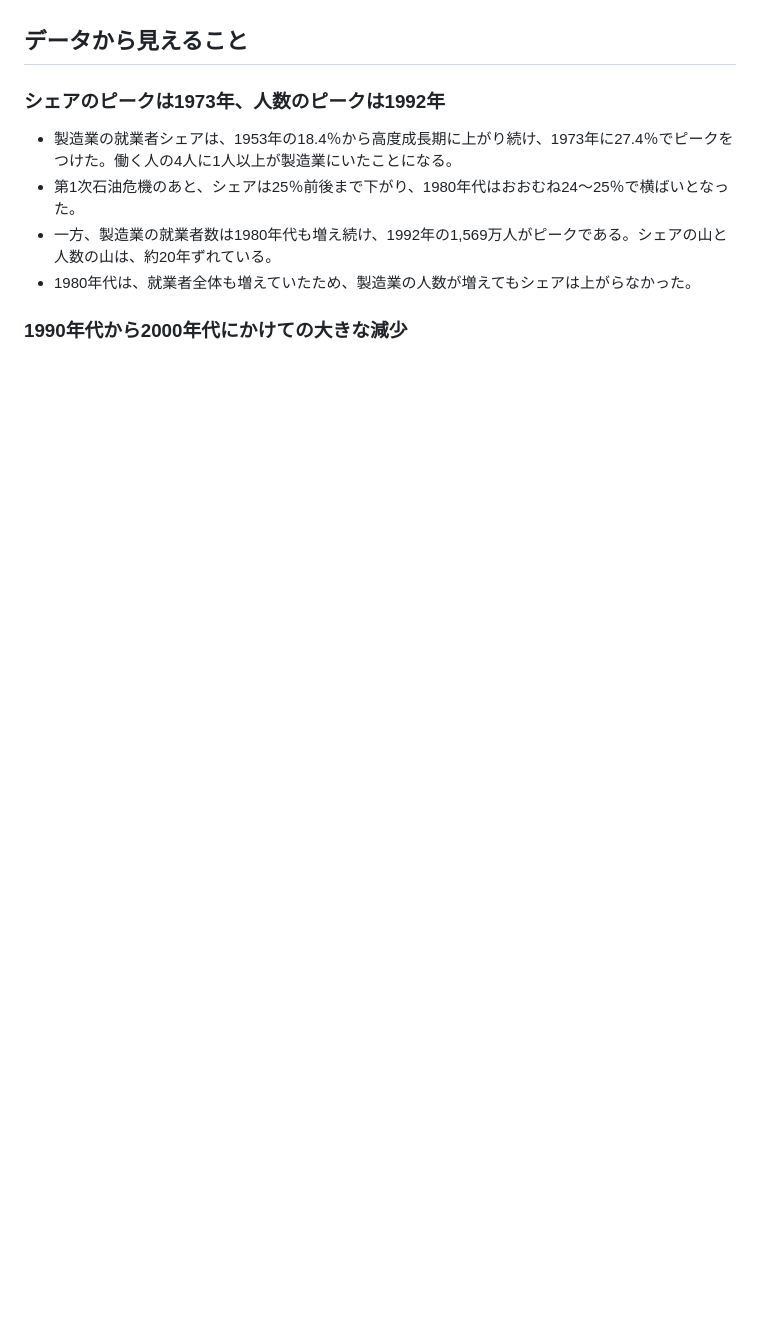
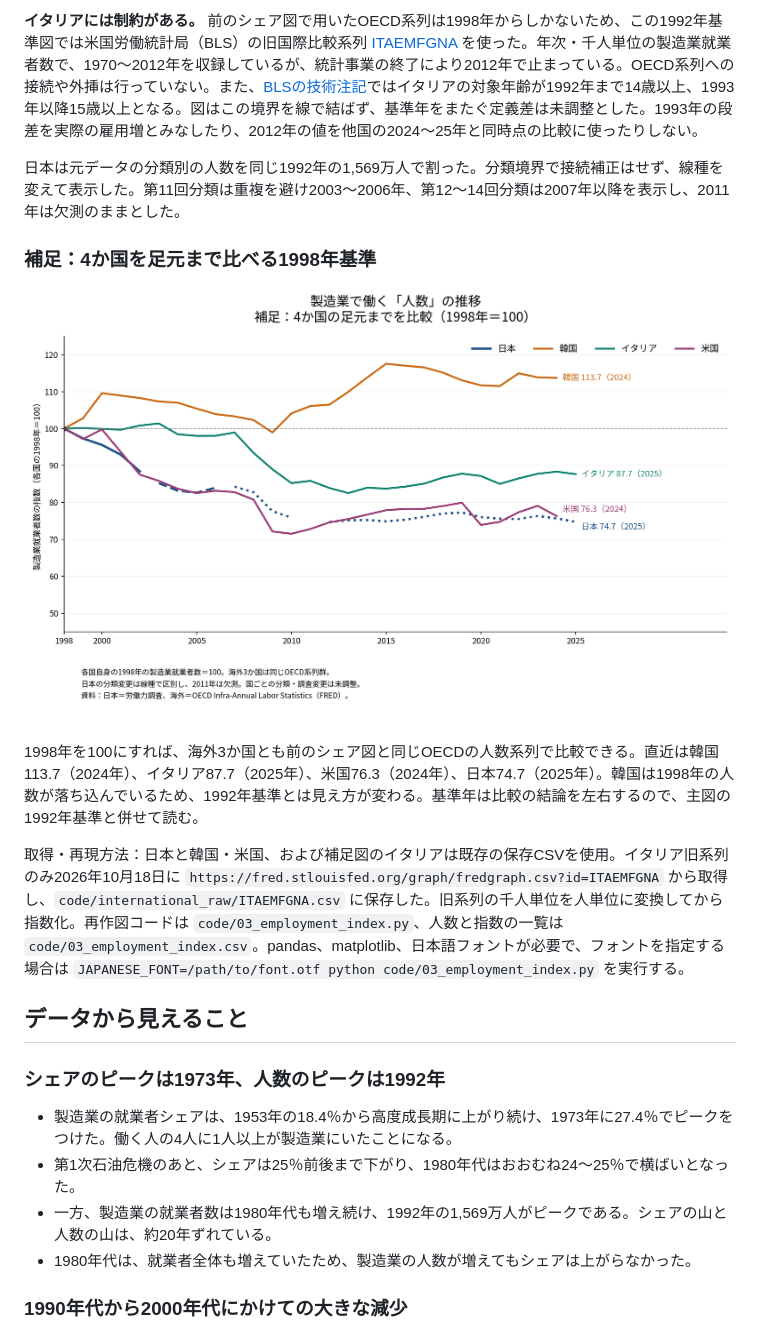
Before and after one commit to p72/note-draft, a Markdown page: 製造業の就業者シェア/01_製造業で働く人の割合は1973年がピークだった.md, the part around one of its changes. Rendered like a GitHub page; pictures changed too: 製造業の就業者シェア/03_chart_count_1998.png (added); blank space fills up the shorter version.

```diff
--- a/製造業の就業者シェア/01_製造業で働く人の割合は1973年がピークだった.md
+++ b/製造業の就業者シェア/01_製造業で働く人の割合は1973年がピークだった.md
@@ -63,3 +78,15 @@ JILPT のページ：[https://www.jil.go.jp/kokunai/statistics/chart/html/g0004.
+**イタリアには制約がある。** 前のシェア図で用いたOECD系列は1998年からしかないため、この1992年基準図では米国労働統計局（BLS）の旧国際比較系列 [ITAEMFGNA](https://fred.stlouisfed.org/series/ITAEMFGNA) を使った。年次・千人単位の製造業就業者数で、1970〜2012年を収録しているが、統計事業の終了により2012年で止まっている。OECD系列への接続や外挿は行っていない。また、[BLSの技術注記](https://www.bls.gov/fls/flscomparelf/technical_notes.pdf)ではイタリアの対象年齢が1992年まで14歳以上、1993年以降15歳以上となる。図はこの境界を線で結ばず、基準年をまたぐ定義差は未調整とした。1993年の段差を実際の雇用増とみなしたり、2012年の値を他国の2024〜25年と同時点の比較に使ったりしない。
+
+日本は元データの分類別の人数を同じ1992年の1,569万人で割った。分類境界で接続補正はせず、線種を変えて表示した。第11回分類は重複を避け2003〜2006年、第12〜14回分類は2007年以降を表示し、2011年は欠測のままとした。
+
+### 補足：4か国を足元まで比べる1998年基準
+
+![製造業就業者数の比較：各国の1998年＝100](03_chart_count_1998.png)
+
+1998年を100にすれば、海外3か国とも前のシェア図と同じOECDの人数系列で比較できる。直近は韓国113.7（2024年）、イタリア87.7（2025年）、米国76.3（2024年）、日本74.7（2025年）。韓国は1998年の人数が落ち込んでいるため、1992年基準とは見え方が変わる。基準年は比較の結論を左右するので、主図の1992年基準と併せて読む。
+
+取得・再現方法：日本と韓国・米国、および補足図のイタリアは既存の保存CSVを使用。イタリア旧系列のみ2026年10月18日に `https://fred.stlouisfed.org/graph/fredgraph.csv?id=ITAEMFGNA` から取得し、`code/international_raw/ITAEMFGNA.csv` に保存した。旧系列の千人単位を人単位に変換してから指数化。再作図コードは `code/03_employment_index.py`、人数と指数の一覧は `code/03_employment_index.csv`。pandas、matplotlib、日本語フォントが必要で、フォントを指定する場合は `JAPANESE_FONT=/path/to/font.otf python code/03_employment_index.py` を実行する。
+
 ## データから見えること
 
 ### シェアのピークは1973年、人数のピークは1992年
```
Also changed, not shown: other parts of 製造業の就業者シェア/01_製造業で働く人の割合は1973年がピークだった.md (+15 -0 lines), 製造業の就業者シェア/03_chart_count_1992.png (added), 3 other files.
